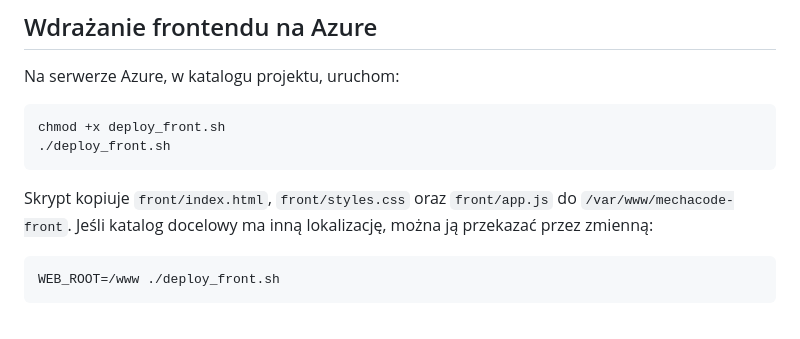
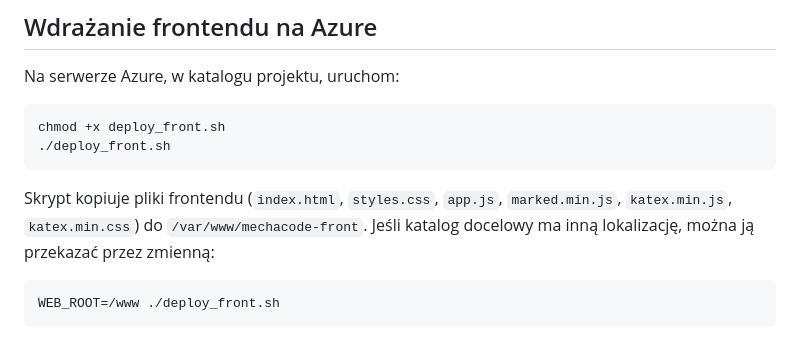
Before and after one commit to Kruciii/Mecha2Code, a Markdown page: readme.md, the part around one of its changes. Rendered like a GitHub page.

````diff
--- a/readme.md
+++ b/readme.md
@@ -105,7 +108,7 @@ chmod +x deploy_front.sh
 ./deploy_front.sh
 ```
 
-Skrypt kopiuje `front/index.html`, `front/styles.css` oraz `front/app.js`
+Skrypt kopiuje pliki frontendu (`index.html`, `styles.css`, `app.js`, `marked.min.js`, `katex.min.js`, `katex.min.css`)
 do `/var/www/mechacode-front`. Jeśli katalog docelowy ma inną lokalizację, można ją przekazać
 przez zmienną:
 
````
Also changed, not shown: other parts of readme.md (+3 -0 lines).
